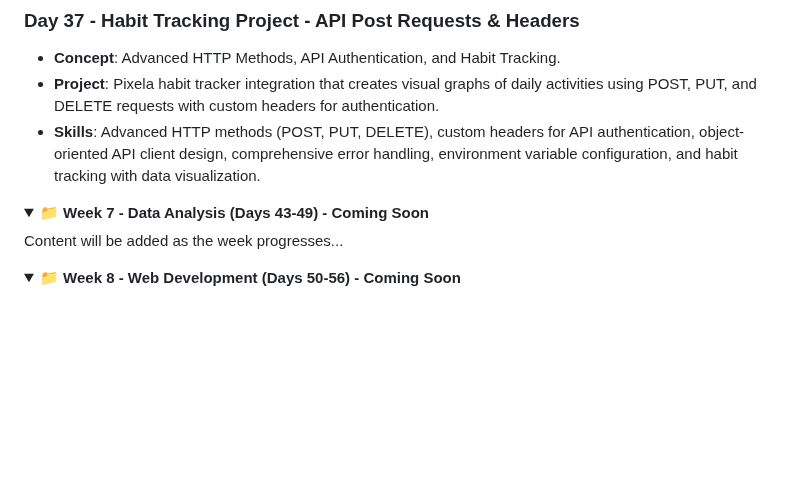
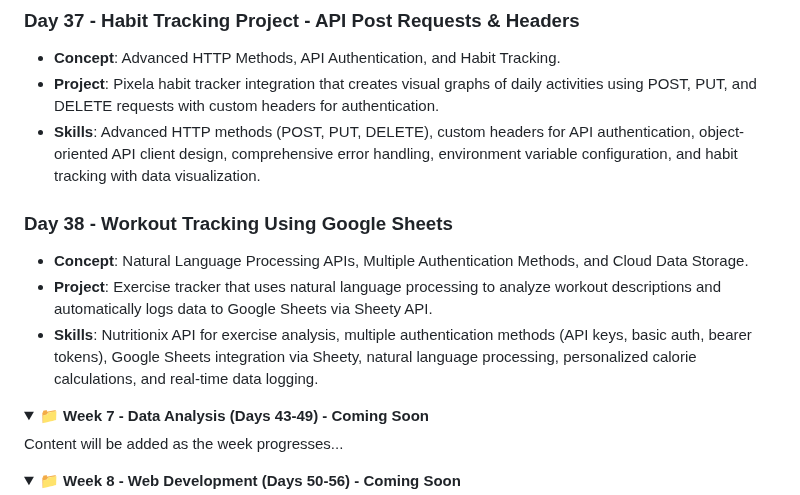
Before and after one commit to David-Kamau-Builds/100_Days_Of_Python, a Markdown page: README.md, the part around the change. GitHub-like rendering; folded sections open; blank space fills up the shorter version.

Commit message:
Day_38 Added: Workout tracking using google sheet

```diff
--- a/README.md
+++ b/README.md
@@ -284,6 +284,11 @@ A comprehensive 100-day Python programming challenge organized into 15 weekly br
 - **Project**: Pixela habit tracker integration that creates visual graphs of daily activities using POST, PUT, and DELETE requests with custom headers for authentication.
 - **Skills**: Advanced HTTP methods (POST, PUT, DELETE), custom headers for API authentication, object-oriented API client design, comprehensive error handling, environment variable configuration, and habit tracking with data visualization.
 
+### Day 38 - Workout Tracking Using Google Sheets
+- **Concept**: Natural Language Processing APIs, Multiple Authentication Methods, and Cloud Data Storage.
+- **Project**: Exercise tracker that uses natural language processing to analyze workout descriptions and automatically logs data to Google Sheets via Sheety API.
+- **Skills**: Nutritionix API for exercise analysis, multiple authentication methods (API keys, basic auth, bearer tokens), Google Sheets integration via Sheety, natural language processing, personalized calorie calculations, and real-time data logging.
+
 </details>
 
 <details>
```
